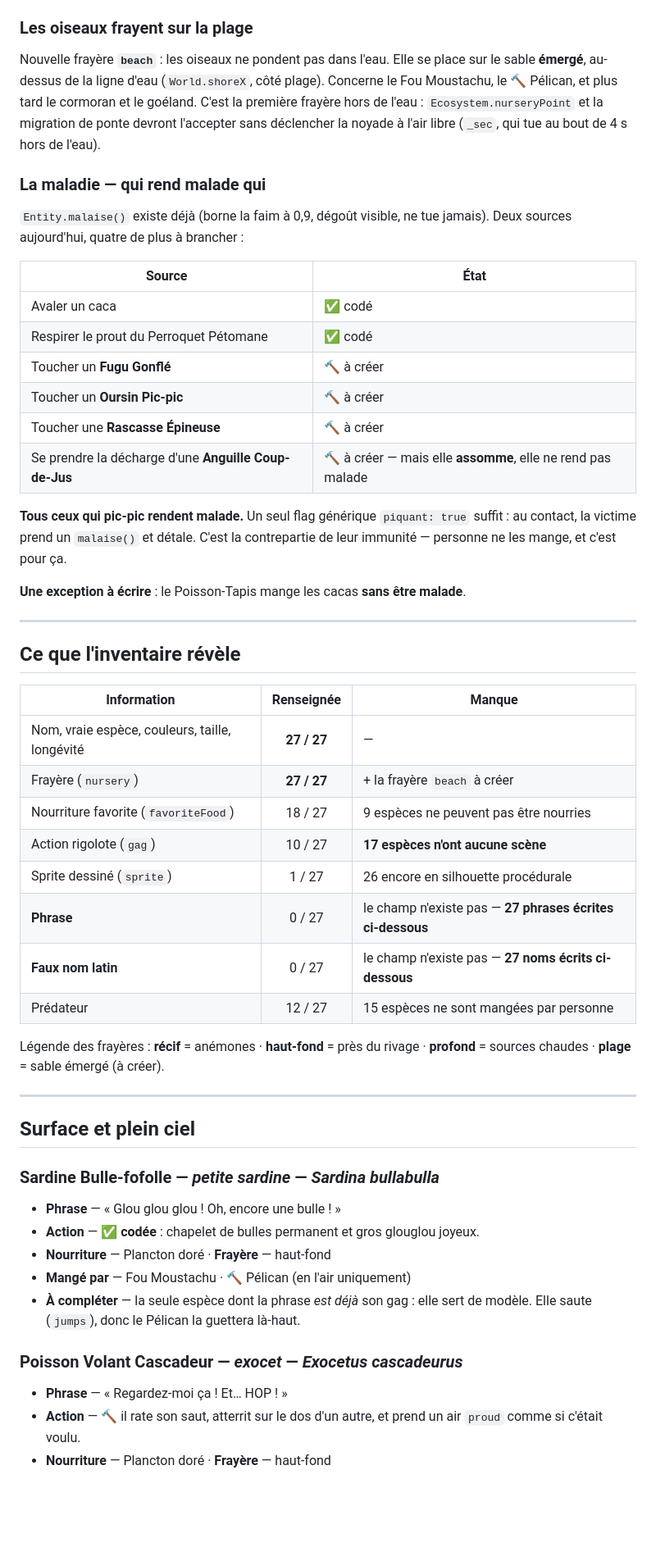
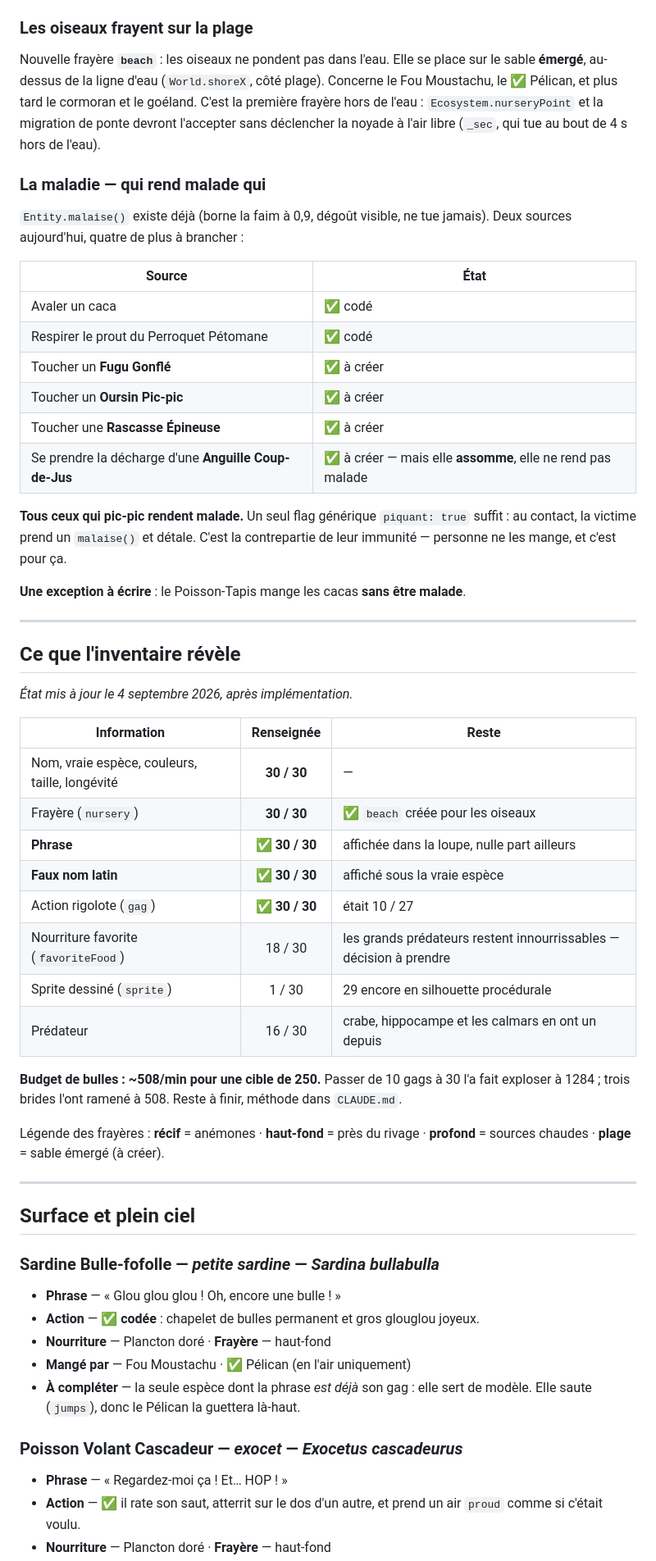
Before and after one commit to fab48/Aquarium, a Markdown page: FICHES.md, the part around one of its changes. Shown at 82% size. GitHub-like rendering; blank space fills up the shorter version.

```diff
--- a/FICHES.md
+++ b/FICHES.md
@@ -30,7 +30,7 @@ avoir l'air. Champ `latin` dans `SPECIES`, une ligne dans `idcard.js`.
 
 Nouvelle frayère **`beach`** : les oiseaux ne pondent pas dans l'eau. Elle se
 place sur le sable **émergé**, au-dessus de la ligne d'eau (`World.shoreX`, côté
-plage). Concerne le Fou Moustachu, le 🔨 Pélican, et plus tard le cormoran et le
+plage). Concerne le Fou Moustachu, le ✅ Pélican, et plus tard le cormoran et le
 goéland. C'est la première frayère hors de l'eau : `Ecosystem.nurseryPoint` et la
 migration de ponte devront l'accepter sans déclencher la noyade à l'air libre
 (`_sec`, qui tue au bout de 4 s hors de l'eau).
@@ -44,10 +44,10 @@ jamais). Deux sources aujourd'hui, quatre de plus à brancher :
 |---|---|
 | Avaler un caca | ✅ codé |
 | Respirer le prout du Perroquet Pétomane | ✅ codé |
-| Toucher un **Fugu Gonflé** | 🔨 à créer |
-| Toucher un **Oursin Pic-pic** | 🔨 à créer |
-| Toucher une **Rascasse Épineuse** | 🔨 à créer |
-| Se prendre la décharge d'une **Anguille Coup-de-Jus** | 🔨 à créer — mais elle **assomme**, elle ne rend pas malade |
+| Toucher un **Fugu Gonflé** | ✅ à créer |
+| Toucher un **Oursin Pic-pic** | ✅ à créer |
+| Toucher une **Rascasse Épineuse** | ✅ à créer |
+| Se prendre la décharge d'une **Anguille Coup-de-Jus** | ✅ à créer — mais elle **assomme**, elle ne rend pas malade |
 
 **Tous ceux qui pic-pic rendent malade.** Un seul flag générique `piquant: true`
 suffit : au contact, la victime prend un `malaise()` et détale. C'est la
@@ -60,16 +60,22 @@ malade**.
 
 ## Ce que l'inventaire révèle
 
-| Information | Renseignée | Manque |
+*État mis à jour le 4 septembre 2026, après implémentation.*
+
+| Information | Renseignée | Reste |
 |---|:--:|---|
-| Nom, vraie espèce, couleurs, taille, longévité | **27 / 27** | — |
-| Frayère (`nursery`) | **27 / 27** | + la frayère `beach` à créer |
-| Nourriture favorite (`favoriteFood`) | 18 / 27 | 9 espèces ne peuvent pas être nourries |
-| Action rigolote (`gag`) | 10 / 27 | **17 espèces n'ont aucune scène** |
-| Sprite dessiné (`sprite`) | 1 / 27 | 26 encore en silhouette procédurale |
-| **Phrase** | 0 / 27 | le champ n'existe pas — **27 phrases écrites ci-dessous** |
-| **Faux nom latin** | 0 / 27 | le champ n'existe pas — **27 noms écrits ci-dessous** |
-| Prédateur | 12 / 27 | 15 espèces ne sont mangées par personne |
+| Nom, vraie espèce, couleurs, taille, longévité | **30 / 30** | — |
+| Frayère (`nursery`) | **30 / 30** | ✅ `beach` créée pour les oiseaux |
+| **Phrase** | ✅ **30 / 30** | affichée dans la loupe, nulle part ailleurs |
+| **Faux nom latin** | ✅ **30 / 30** | affiché sous la vraie espèce |
+| Action rigolote (`gag`) | ✅ **30 / 30** | était 10 / 27 |
+| Nourriture favorite (`favoriteFood`) | 18 / 30 | les grands prédateurs restent innourrissables — décision à prendre |
+| Sprite dessiné (`sprite`) | 1 / 30 | 29 encore en silhouette procédurale |
+| Prédateur | 16 / 30 | crabe, hippocampe et les calmars en ont un depuis |
+
+**Budget de bulles : ~508/min pour une cible de 250.** Passer de 10 gags à 30 l'a
+fait exploser à 1284 ; trois brides l'ont ramené à 508. Reste à finir, méthode
+dans `CLAUDE.md`.
 
 Légende des frayères : **récif** = anémones · **haut-fond** = près du rivage ·
 **profond** = sources chaudes · **plage** = sable émergé (à créer).
@@ -82,10 +88,10 @@ Légende des frayères : **récif** = anémones · **haut-fond** = près du riva
 - **Phrase** — « Glou glou glou ! Oh, encore une bulle ! »
 - **Action** — ✅ **codée** : chapelet de bulles permanent et gros glouglou joyeux.
 - **Nourriture** — Plancton doré · **Frayère** — haut-fond
-- **Mangé par** — Fou Moustachu · 🔨 Pélican (en l'air uniquement)
+- **Mangé par** — Fou Moustachu · ✅ Pélican (en l'air uniquement)
 - **À compléter** — la seule espèce dont la phrase *est déjà* son gag : elle sert de modèle. Elle saute (`jumps`), donc le Pélican la guettera là-haut.
 
 ### Poisson Volant Cascadeur — *exocet* — *Exocetus cascadeurus*
 - **Phrase** — « Regardez-moi ça ! Et… HOP ! »
-- **Action** — 🔨 il rate son saut, atterrit sur le dos d'un autre, et prend un air `proud` comme si c'était voulu.
+- **Action** — ✅ il rate son saut, atterrit sur le dos d'un autre, et prend un air `proud` comme si c'était voulu.
 - **Nourriture** — Plancton doré · **Frayère** — haut-fond
```
Also changed, not shown: other parts of FICHES.md (+46 -46 lines).
